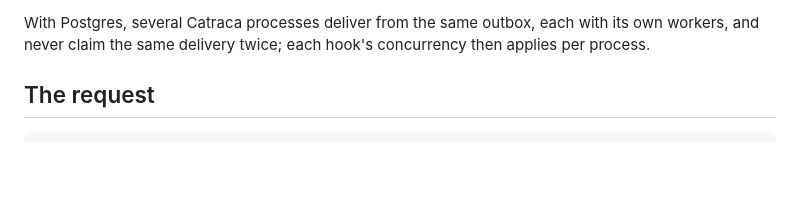
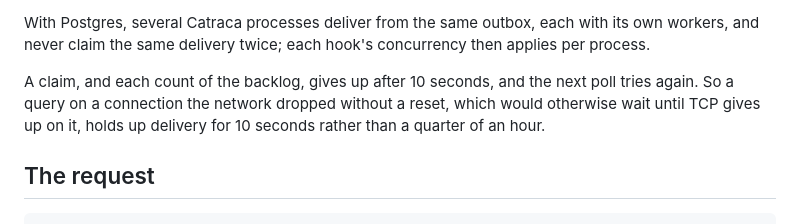
Before and after one commit to guilhermebsantiago/catraca, a Markdown page: docs/hooks.md, the part around the change. GitHub-like rendering; blank space fills up the shorter version.

Commit message:
Say in the docs that claims give up after 10 seconds

```diff
--- a/docs/hooks.md
+++ b/docs/hooks.md
@@ -96,6 +96,11 @@ needs an order must restore it, for example from the decision's `time`.
 With Postgres, several Catraca processes deliver from the same outbox, each
 with its own workers, and never claim the same delivery twice; each hook's
 concurrency then applies per process.
+
+A claim, and each count of the backlog, gives up after 10 seconds, and the
+next poll tries again. So a query on a connection the network dropped
+without a reset, which would otherwise wait until TCP gives up on it, holds
+up delivery for 10 seconds rather than a quarter of an hour.
 
 ## The request
 
```
Also changed, not shown: docs/secret-scanning.md (+3 -1 lines).
